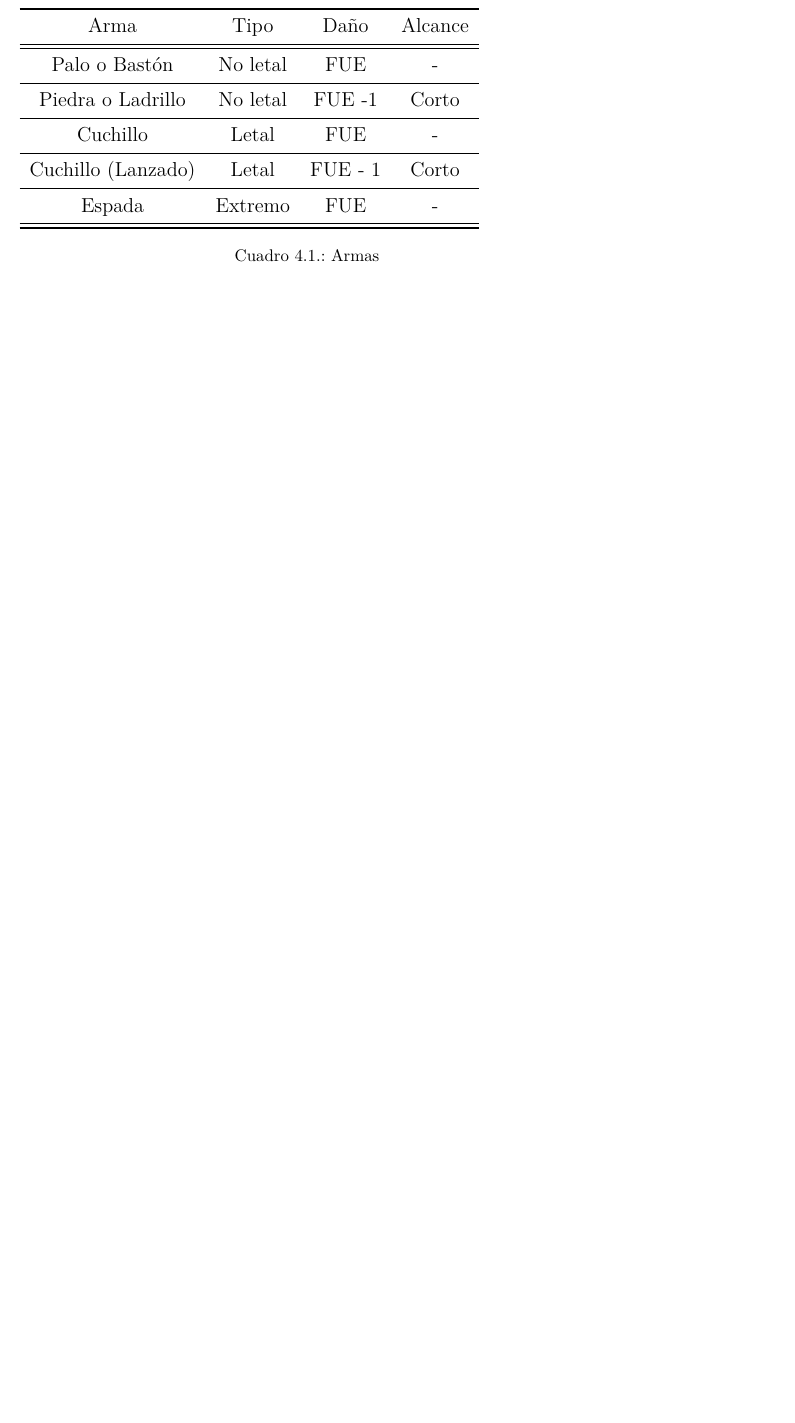
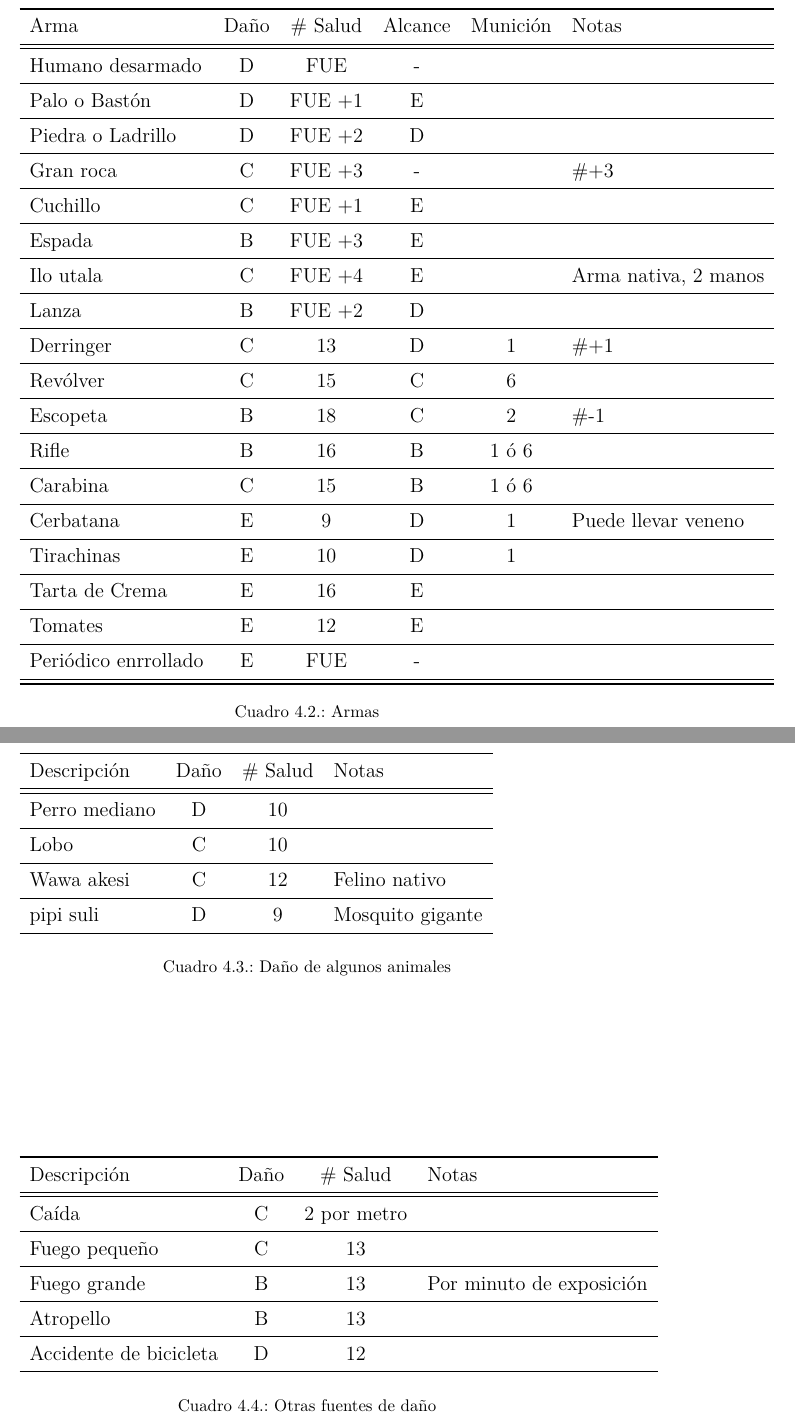
Before and after one commit to wissol/ga, a LaTeX book (Grandes_Aventuras.tex, which reads ga_combate.tex): part of page 31 of 37 before the commit and two parts of pages 34 and 35 of 41 after it, the two joined at a grey line, cut at the place of the change, the shorter picture padded with empty space. Compiled offline with XeLaTeX.

Commit message:
armas de tipo A y E

```diff
--- a/ga_combate.tex
+++ b/ga_combate.tex
@@ -229,3 +309,4 @@ Los personajes mueven por el siguiente orden de prioridad.
+\end{table}
 % \subsection{The damage roll}
 % \begin{itemize}
 % \item Test your Health against the damage rank of the weapon that hit you.
@@ -319,85 +375,72 @@ Los personajes mueven por el siguiente orden de prioridad.
 % \end{description}
 
 \begin{table}[ht]
-\begin{tabular}{cccc}
+\begin{tabular}{lccccl}
 \toprule
-Arma&Tipo&Daño&Alcance\\\midrule\midrule
-Palo o Bastón&No letal&FUE&-\\\midrule
-Piedra o Ladrillo&No letal&FUE -1&Corto\\\midrule
-Cuchillo&Letal&FUE&-\\\midrule
-Cuchillo (Lanzado)&Letal&FUE - 1&Corto\\\midrule
-Espada&Extremo&FUE&-\\\midrule
+Arma               & Daño       & \# Salud  & Alcance   & Munición  & Notas             \\\midrule\midrule
+Humano desarmado   & D          & FUE       & -         &           &                   \\\midrule
+Palo o Bastón      & D          & FUE +1    & E         &           &                   \\\midrule
+Piedra o Ladrillo  & D          & FUE +2    & D         &           &                   \\\midrule
+Gran roca          & C          & FUE +3    & -         &           & \#+3              \\\midrule
+Cuchillo           & C          & FUE +1    & E         &           &                   \\\midrule
+Espada             & B          & FUE +3    & E         &           &                   \\\midrule
+Ilo utala          & C          & FUE +4    & E         &           & Arma nativa, 2 manos       \\\midrule
+Lanza              & B          & FUE +2    & D         &           &                    \\\midrule
+Derringer          & C          & 13        & D         & 1         & \#+1              \\\midrule
+Revólver           & C          & 15        & C         & 6         &                   \\\midrule
+Escopeta           & B          & 18        & C         & 2         & \#-1              \\\midrule
+Rifle              & B          & 16        & B         & 1 ó 6     &                   \\\midrule
+Carabina           & C          & 15        & B         & 1 ó 6     &                    \\\midrule
+Cerbatana          & E          & 9         & D         & 1         & Puede llevar veneno \\\midrule
+Tirachinas         & E          & 10        & D         & 1         &                   \\\midrule
+Tarta de Crema     & E          & 16        & E         &           &                   \\\midrule
+Tomates            & E          & 12        & E         &           & \\\midrule
+Periódico enrrollado & E        & FUE       & -         &           & \\\midrule
 \bottomrule
 \end{tabular}
 \caption{Armas}
 \end{table}
 
-% \subsubsection{\hfill{}Weapons (and other sources of damage)\hfill{} \label{sub:Weapons Table}}
+\begin{table}[ht]
+\begin{tabular}{lccl}
+\toprule
+Descripción     & Daño & \# Salud & Notas         \\\midrule\midrule
+Perro mediano   & D    & 10       &               \\\midrule
+Lobo            & C    & 10       &               \\\midrule
+Wawa akesi      & C    & 12       & Felino nativo \\\midrule
+pipi suli       & D    & 9        & Mosquito gigante \\\midrule
+\end{tabular}
+\caption{Daño de algunos animales}
+\end{table}
+
+% Alcance
+% E: Corto, -1 al daño si se lanza,
+% D corto,
+% C normal,
+% B largo,
+% A extremadamente largo
+
+% Daño
+% E: Juguete,
+% D No letal,
+% C letal,
+% B extremo,
+% A destructivo
+
+\begin{table}[ht]
+\begin{tabular}{lccl}
+\toprule
+Descripción     & Daño & \# Salud       & Notas         \\\midrule\midrule
+Caída           & C    & 2 por metro    &               \\\midrule
+Fuego pequeño   & C    & 13             &               \\\midrule
+Fuego grande    & B    & 13             & Por minuto de exposición \\\midrule
+Atropello       & B    & 13             &               \\\midrule
+Accidente de bicicleta & D  & 12        &               \\\midrule
+\end{tabular}
+\caption{Otras fuentes de daño}
+\end{table}
 
 
-% Animal & Non-lethal & STR & -\tabularnewline
-% \midrule
-% Animal (dangerous) & Lethal & STR & -\tabularnewline
-% \midrule
-
-% \midrule
-% Giant mosquito bite & Non-lethal & 9 & -\tabularnewline
-% \midrule
-% Knuckle-duster & Non-lethal & STR +2 & -\tabularnewline
-% \midrule
-% Stone or brick & Non-lethal & STR -1 & Short\tabularnewline
-% \midrule
-% Large rock  & Lethal & STR -1 & Extreme short\tabularnewline
-% \midrule
-% Knife & Lethal & STR +1 & -\tabularnewline
-% \midrule
-% Knife (thrown) & Lethal & STR  & Short\tabularnewline
-% \midrule
-% Sword  & Extreme & STR +1 & -\tabularnewline
-% \midrule
-% Derringer & Lethal & 13 & Short\tabularnewline
-% \midrule
-% Revolver & Extreme & 15 & Short\tabularnewline
-% \midrule
-% Rifle & Extreme & 15 & Normal\tabularnewline
-% \midrule
-% Shotgun & Extreme & 18 & Short\tabularnewline
-% \midrule
-% Blowpipe%
-% \footnote{Blowpipes may use poisoned darts and any successful hit will deliver
-% the poison. For more details see Section \vref{sec:Poison}.%
-% } & Toy & 9 & Short\tabularnewline
-% \midrule
-% Fall & Lethal & 2 per 3 feet & -\tabularnewline
-% \midrule
-% Small fire & Lethal & 13 & -\tabularnewline
-% \midrule
-% Large fire & Extreme & 13 & -\tabularnewline
-% \midrule
-% Run over by carriage & Lethal & 13 & -\tabularnewline
-% \midrule
-% Fallen debris%
-% \footnote{Fallen debris can be dodged, beating a TN of 11.%
-% } & Lethal & 12 & -\tabularnewline
-% \midrule
-% Falling off a bike & Non-lethal & 12 & -\tabularnewline
-% \midrule
-% Falling while running & Non-lethal & 9 & -\tabularnewline
-% \midrule
-% Slingshot%
-% \footnote{Lethal for small animals; starving kids use them for hunting rats,
-% sparrows and such.%
-% } & Toy & 10 & Short\tabularnewline
-% \midrule
-% Cake & Toy & 15 & Extreme short-range\tabularnewline
-% \midrule
-% Bucket of water & Toy & 12 & Extreme short-range\tabularnewline
-% \midrule
-% Thrown tomatoes, etc. & Toy & 10 & Short\tabularnewline
-% \midrule
-% Rolled newspaper & Toy & STR & -\tabularnewline
-% \end{longtable}
-% \par\end{center}
 
 
 % \subsubsection{Special weapons}
```
Also changed, not shown: Grandes_Aventuras.pdf, ga_combate.tex (131 more changed lines).
